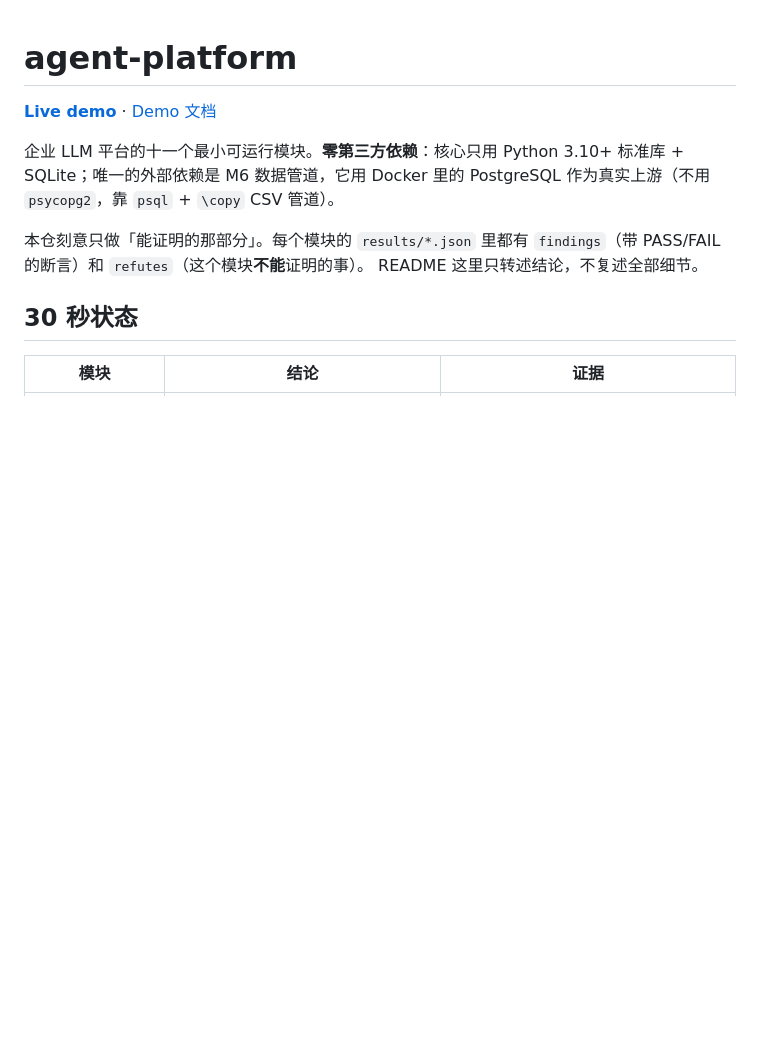
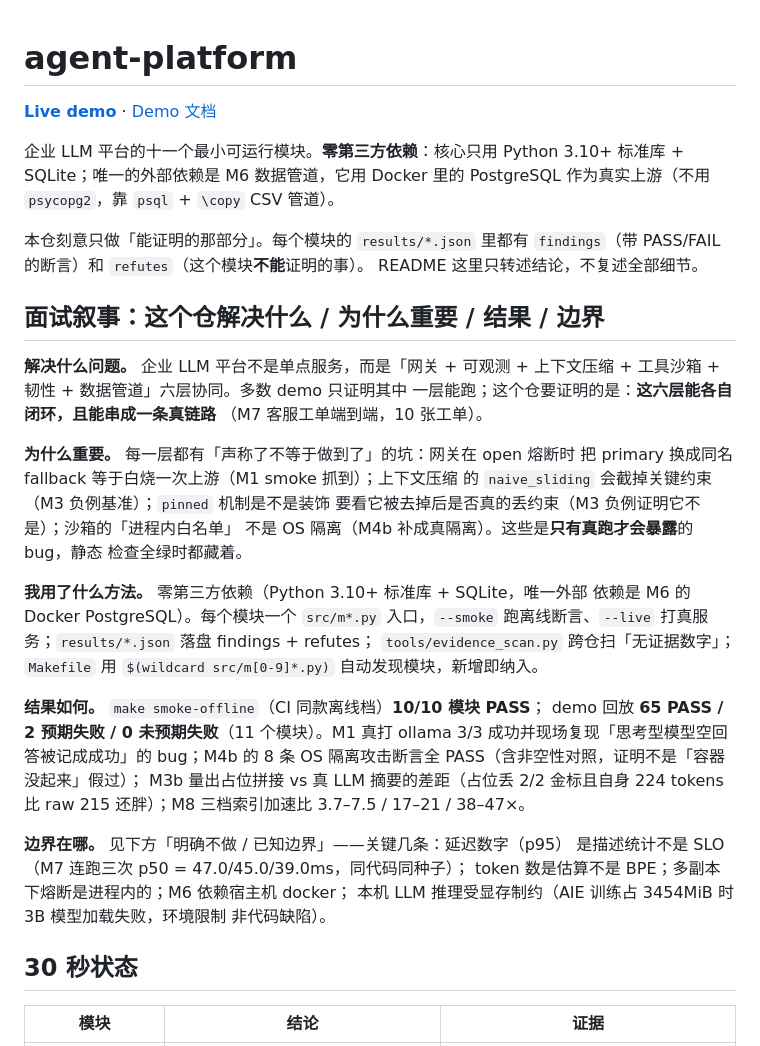
Before and after one commit to aidless/agent-platform, a Markdown page: README.md, the part around the change. GitHub-like rendering; blank space fills up the shorter version.

Commit message:
polish: agent-platform 成熟化打磨（README 面试叙事 + 复算确认）
- 加「面试叙事：解决什么/为什么重要/方法/结果/边界」段
- 复算实测确认：smoke-offline 10/10 PASS、demo 65 PASS/2 预期失败/0 未预期失败、
  M4b 8 条 OS 隔离攻击断言（含 I0 非空性对照）
- 边界：延迟数字是描述统计非 SLO、token 是估算、熔断进程内、M6 需 docker、
  LLM 推理受显存制约（环境限制非代码缺陷）

```diff
--- a/README.md
+++ b/README.md
@@ -9,6 +9,39 @@
 本仓刻意只做「能证明的那部分」。每个模块的 `results/*.json` 里都有
 `findings`（带 PASS/FAIL 的断言）和 `refutes`（这个模块**不能**证明的事）。
 README 这里只转述结论，不复述全部细节。
+
+## 面试叙事：这个仓解决什么 / 为什么重要 / 结果 / 边界
+
+**解决什么问题。** 企业 LLM 平台不是单点服务，而是「网关 + 可观测 +
+上下文压缩 + 工具沙箱 + 韧性 + 数据管道」六层协同。多数 demo 只证明其中
+一层能跑；这个仓要证明的是：**这六层能各自闭环，且能串成一条真链路**
+（M7 客服工单端到端，10 张工单）。
+
+**为什么重要。** 每一层都有「声称了不等于做到了」的坑：网关在 open 熔断时
+把 primary 换成同名 fallback 等于白烧一次上游（M1 smoke 抓到）；上下文压缩
+的 `naive_sliding` 会截掉关键约束（M3 负例基准）；`pinned` 机制是不是装饰
+要看它被去掉后是否真的丢约束（M3 负例证明它不是）；沙箱的「进程内白名单」
+不是 OS 隔离（M4b 补成真隔离）。这些是**只有真跑才会暴露**的 bug，静态
+检查全绿时都藏着。
+
+**我用了什么方法。** 零第三方依赖（Python 3.10+ 标准库 + SQLite，唯一外部
+依赖是 M6 的 Docker PostgreSQL）。每个模块一个 `src/m*.py` 入口，`--smoke`
+跑离线断言、`--live` 打真服务；`results/*.json` 落盘 findings + refutes；
+`tools/evidence_scan.py` 跨仓扫「无证据数字」；`Makefile` 用 `$(wildcard
+src/m[0-9]*.py)` 自动发现模块，新增即纳入。
+
+**结果如何。** `make smoke-offline`（CI 同款离线档）**10/10 模块 PASS**；
+demo 回放 **65 PASS / 2 预期失败 / 0 未预期失败**（11 个模块）。M1 真打
+ollama 3/3 成功并现场复现「思考型模型空回答被记成成功」的 bug；M4b 的
+8 条 OS 隔离攻击断言全 PASS（含非空性对照，证明不是「容器没起来」假过）；
+M3b 量出占位拼接 vs 真 LLM 摘要的差距（占位丢 2/2 金标且自身 224 tokens
+比 raw 215 还胖）；M8 三档索引加速比 3.7–7.5 / 17–21 / 38–47×。
+
+**边界在哪。** 见下方「明确不做 / 已知边界」——关键几条：延迟数字（p95）
+是描述统计不是 SLO（M7 连跑三次 p50 = 47.0/45.0/39.0ms，同代码同种子）；
+token 数是估算不是 BPE；多副本下熔断是进程内的；M6 依赖宿主机 docker；
+本机 LLM 推理受显存制约（AIE 训练占 3454MiB 时 3B 模型加载失败，环境限制
+非代码缺陷）。
 
 ## 30 秒状态
 
```
